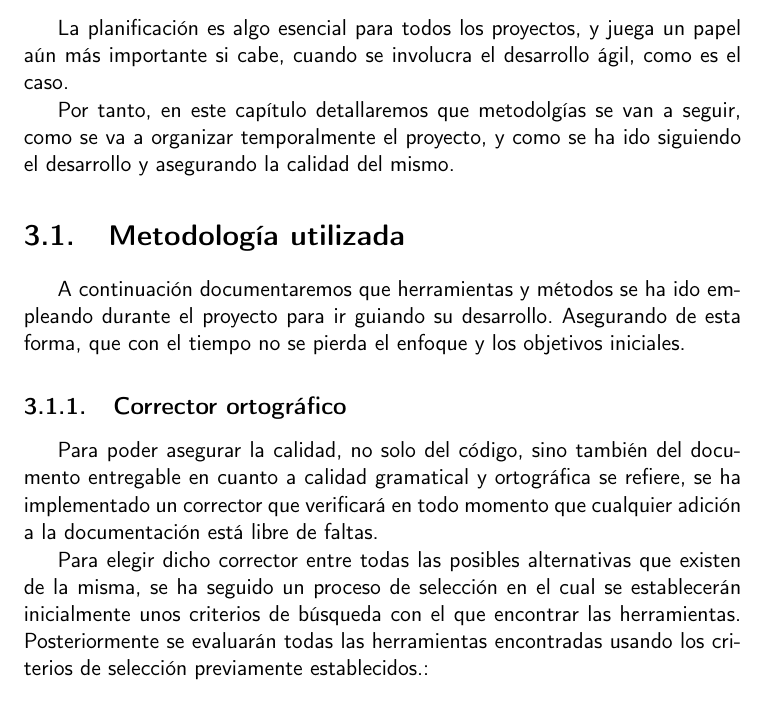
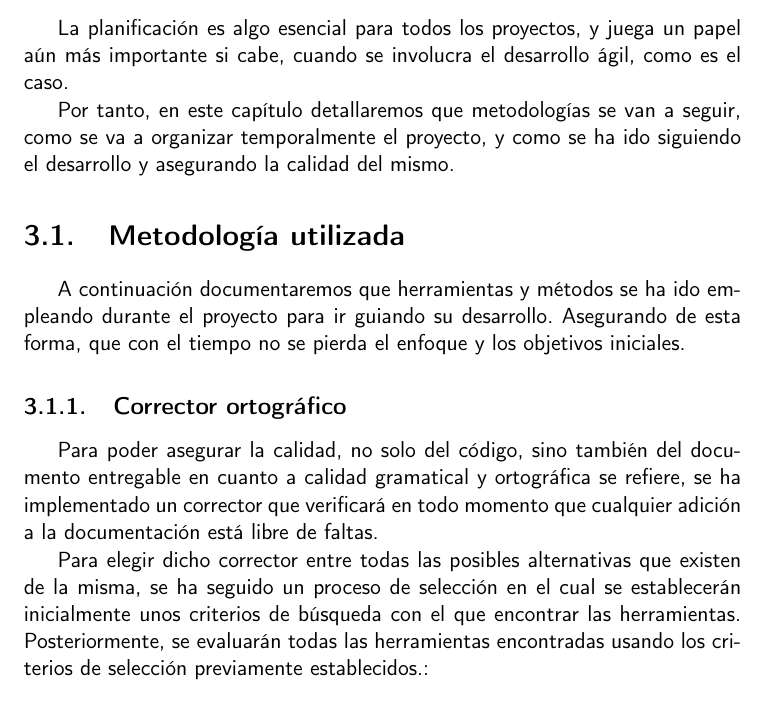
Before and after one commit to migueorg/One-touch-music-streaming-TFG-ETSIIT, a LaTeX book (doc/proyecto.tex, which reads doc/secciones/04_planificacion.tex): part of page 23 of 33, cut so that both start at the same text. Compiled offline with pdfLaTeX.

Commit message:
Corrijo erratas

```diff
--- a/doc/secciones/04_planificacion.tex
+++ b/doc/secciones/04_planificacion.tex
@@ -3,7 +3,7 @@
 La planificación es algo esencial para todos los proyectos, y juega un papel aún
 más importante si cabe, cuando se involucra el desarrollo ágil, como es el caso.
 
-Por tanto, en este capítulo detallaremos que metodolgías se van a seguir, como
+Por tanto, en este capítulo detallaremos que metodologías se van a seguir, como
 se va a organizar temporalmente el proyecto, y como se ha ido siguiendo el
 desarrollo y asegurando la calidad del mismo.
 
@@ -22,7 +22,7 @@ la documentación está libre de faltas.
 Para elegir dicho corrector entre todas las posibles alternativas que existen de
 la misma, se ha seguido un proceso de selección en el cual se establecerán
 inicialmente unos criterios de búsqueda con el que encontrar las herramientas.
-Posteriormente se evaluarán todas las herramientas encontradas usando los
+Posteriormente, se evaluarán todas las herramientas encontradas usando los
 criterios de selección previamente establecidos.:
 
 \subsubsection{Criterios de búsqueda}
```
